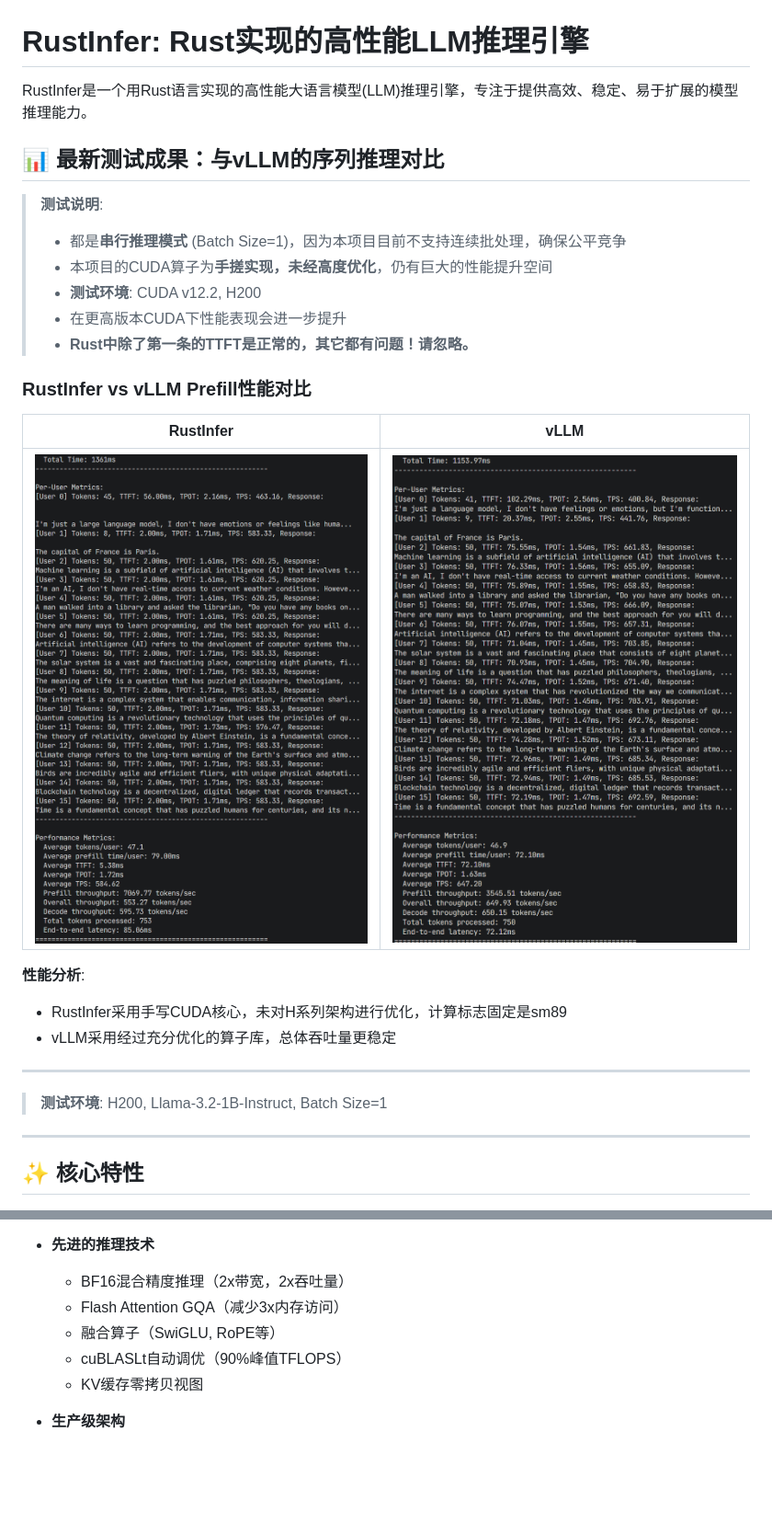
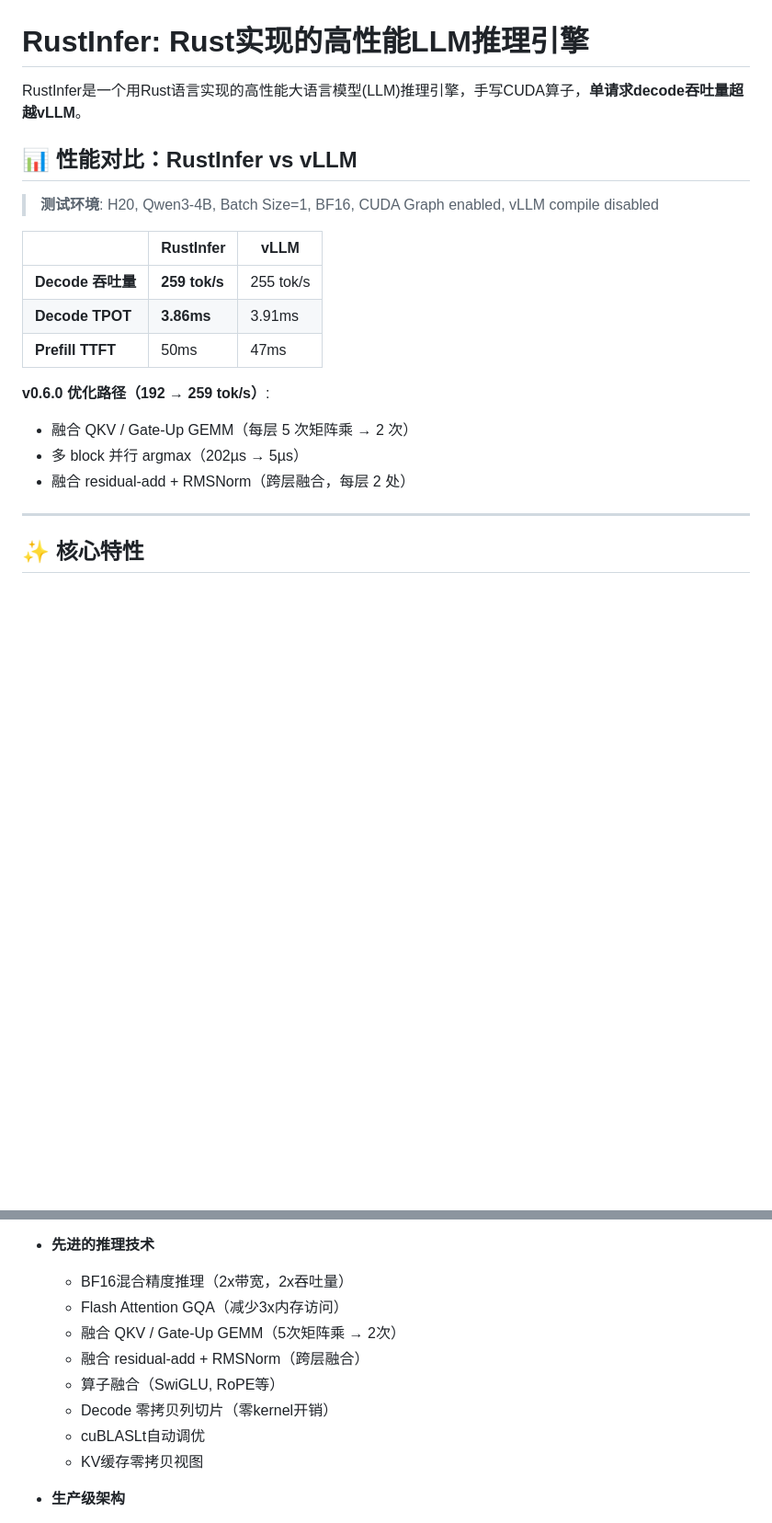
Before and after one commit to Vinci-hit/RustInfer, a Markdown page: README.md, 2 parts joined by grey strips. Shown at 92% size. Rendered like a GitHub page; blank space fills up the shorter version.

Commit message:
docs: update README with v0.6.0 performance results

```diff
--- a/README.md
+++ b/README.md
@@ -1,29 +1,21 @@
 # RustInfer: Rust实现的高性能LLM推理引擎
 
-RustInfer是一个用Rust语言实现的高性能大语言模型(LLM)推理引擎，专注于提供高效、稳定、易于扩展的模型推理能力。
+RustInfer是一个用Rust语言实现的高性能大语言模型(LLM)推理引擎，手写CUDA算子，**单请求decode吞吐量超越vLLM**。
 
-## 📊 最新测试成果：与vLLM的序列推理对比
+## 📊 性能对比：RustInfer vs vLLM
 
-> **测试说明**:
-> - 都是**串行推理模式** (Batch Size=1)，因为本项目目前不支持连续批处理，确保公平竞争
-> - 本项目的CUDA算子为**手搓实现，未经高度优化**，仍有巨大的性能提升空间
-> - **测试环境**: CUDA v12.2, H200
-> - 在更高版本CUDA下性能表现会进一步提升
-> - **Rust中除了第一条的TTFT是正常的，其它都有问题！请忽略。**
+> **测试环境**: H20, Qwen3-4B, Batch Size=1, BF16, CUDA Graph enabled, vLLM compile disabled
 
-### RustInfer vs vLLM Prefill性能对比
+| | RustInfer | vLLM |
+|--|-----------|------|
+| **Decode 吞吐量** | **259 tok/s** | 255 tok/s |
+| **Decode TPOT** | **3.86ms** | 3.91ms |
+| **Prefill TTFT** | 50ms | 47ms |
 
-| RustInfer | vLLM |
-|-----------|------|
-| ![RustInfer Prefill性能](test_images/rust_seq_test.png) | ![vLLM Prefill性能](test_images/vllm_seq_test.png) |
-
-**性能分析**:
-- RustInfer采用手写CUDA核心，未对H系列架构进行优化，计算标志固定是sm89
-- vLLM采用经过充分优化的算子库，总体吞吐量更稳定
-
----
-
-> **测试环境**: H200, Llama-3.2-1B-Instruct, Batch Size=1
+**v0.6.0 优化路径（192 → 259 tok/s）**:
+- 融合 QKV / Gate-Up GEMM（每层 5 次矩阵乘 → 2 次）
+- 多 block 并行 argmax（202µs → 5µs）
+- 融合 residual-add + RMSNorm（跨层融合，每层 2 处）
 
 ---
 
@@ -38,8 +30,11 @@ RustInfer是一个用Rust语言实现的高性能大语言模型(LLM)推理引
 - **先进的推理技术**
   - BF16混合精度推理（2x带宽，2x吞吐量）
   - Flash Attention GQA（减少3x内存访问）
-  - 融合算子（SwiGLU, RoPE等）
-  - cuBLASLt自动调优（90%峰值TFLOPS）
+  - 融合 QKV / Gate-Up GEMM（5次矩阵乘 → 2次）
+  - 融合 residual-add + RMSNorm（跨层融合）
+  - 算子融合（SwiGLU, RoPE等）
+  - Decode 零拷贝列切片（零kernel开销）
+  - cuBLASLt自动调优
   - KV缓存零拷贝视图
 
 - **生产级架构**
```
Also changed, not shown: other parts of README.md (+28 -12 lines).
